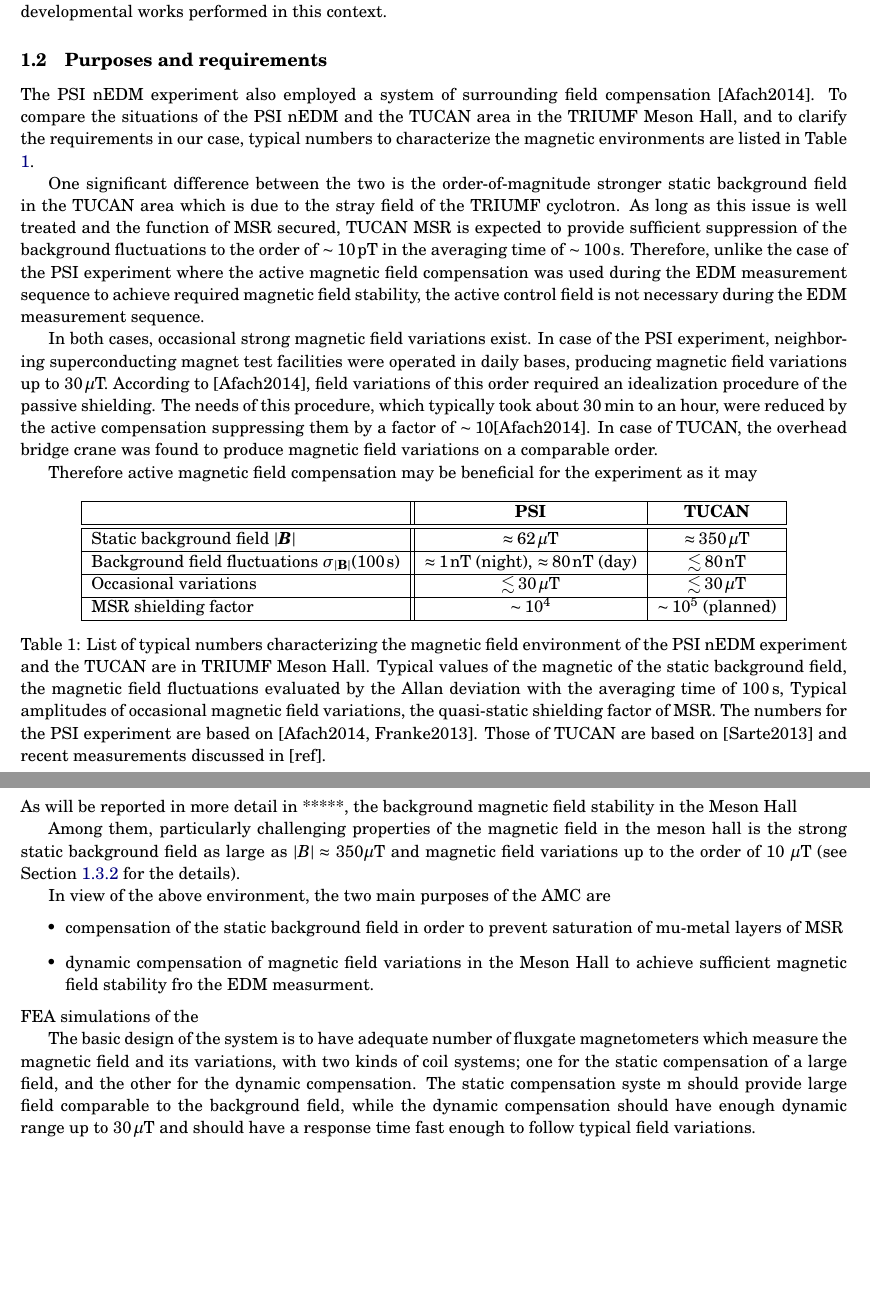
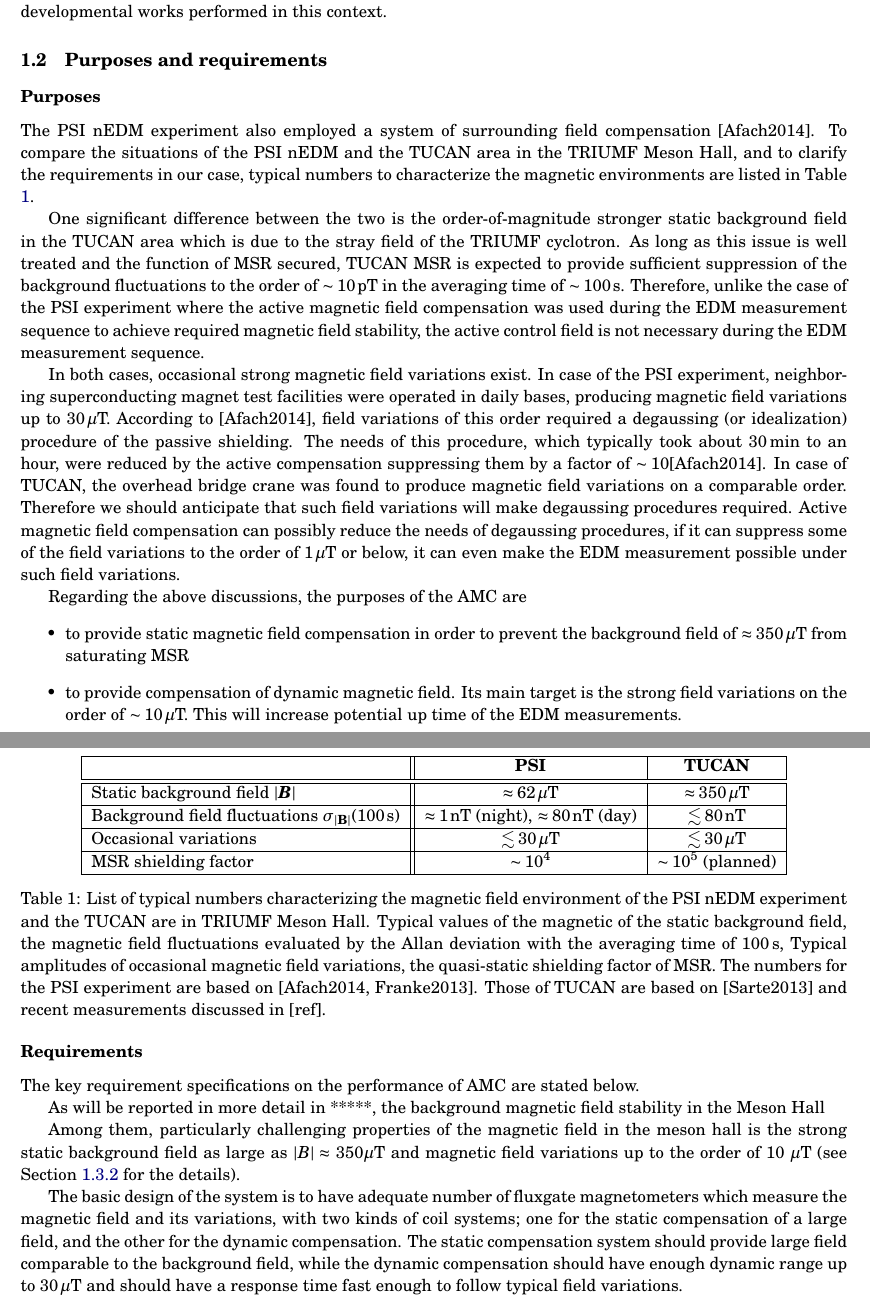
Before and after one commit to takashihiguchi/docs-tucan-CDR_AMC, a LaTeX document (main.tex, which reads sections/012AMC.tex): two parts of pages 1 and 2 of 4, joined at a grey line, cut so that both start at the same text, the shorter picture padded with empty space. Compiled offline with pdfLaTeX.

Commit message:
Updates from Overleaf

```diff
--- a/sections/012AMC.tex
+++ b/sections/012AMC.tex
@@ -43,19 +43,22 @@ The Ambient Magnetic-field Compensation (AMC) subsystem will provide static and
 
 \subsection{Purposes and requirements}
 
+\paragraph*{Purposes}
 
 The PSI nEDM experiment also employed a system of surrounding field compensation [Afach2014]. To compare the situations of the PSI nEDM and the TUCAN area in the TRIUMF Meson Hall, and to clarify the requirements in our case, typical numbers to characterize the magnetic environments are listed  in Table \ref{tab:amc_comparaion}.
 
 One significant difference between the two is the order-of-magnitude stronger static background field in the TUCAN area which is due to the stray field of the TRIUMF cyclotron. As long as this issue is well treated and the function of MSR secured, TUCAN MSR is expected to provide sufficient suppression of the background fluctuations to the order of $\sim10\,$pT in the averaging time of $\sim 100\,$s.
 Therefore, unlike the case of the PSI experiment where the active magnetic field compensation was used during the EDM measurement sequence to achieve required magnetic field stability, the active control field is not necessary during the EDM measurement sequence.
 
-In both cases, occasional strong magnetic field variations exist. In case of the PSI experiment, neighboring superconducting magnet test facilities were operated in daily bases,  producing magnetic field variations up to $30\,\mu$T. According to [Afach2014],  field variations of this order required an idealization procedure of the passive shielding. The needs of this procedure, which typically took about 30\,min to an hour, were reduced by the active compensation suppressing them by a factor of $\sim10 $[Afach2014]. In case of TUCAN, the overhead bridge crane was found to produce magnetic field variations on a comparable order.
+In both cases, occasional strong magnetic field variations exist. In case of the PSI experiment, neighboring superconducting magnet test facilities were operated in daily bases,  producing magnetic field variations up to $30\,\mu$T. According to [Afach2014],  field variations of this order required a degaussing (or idealization) procedure of the passive shielding. The needs of this procedure, which typically took about 30\,min to an hour, were reduced by the active compensation suppressing them by a factor of $\sim10 $[Afach2014]. In case of TUCAN, the overhead bridge crane was found to produce magnetic field variations on a comparable order. Therefore we should anticipate that such field variations will make degaussing procedures required. Active magnetic field compensation can possibly reduce the needs of degaussing procedures, if it can suppress some of the field variations to the order of $1\,\mu$T or below, it can even make the EDM measurement possible under such field variations.
 
-Therefore active  magnetic field compensation may be beneficial for the experiment as it may
+ Regarding the above discussions, the purposes of the AMC are
+\begin{itemize}
+    \item to provide static magnetic field compensation in order to prevent the background field of $\approx 350\,\mu$T from saturating MSR
+    \item to provide compensation of dynamic magnetic field. Its main target is the strong field variations on the order of $\sim 10\,\mu$T. This will increase potential up time of the EDM measurements.
+\end{itemize}
 
-
-
-\begin{table}[ht]
+\begin{table}[hbt]
 \centering
 \begin{tabular}{|l||c|c|}
 \hline
@@ -71,11 +74,7 @@ Occasional variations    & $\lesssim30\,\mu$T         & $\lesssim 30\,\mu$T
 \label{tab:amc_comparaion}
 \end{table}
 
+\paragraph*{Requirements}
+The key requirement specifications on the performance of AMC are stated below.
 
 
-
-
-
-In 2012, a measurement campaign was performed to characterize the magnetic field in the current TUCAN are in the Meson Hall \cite{Sarte}. It revealed a few challenging properties, which are
-\begin{itemize}
-\item a strong static background field up to $\approx 350~\mu$T
```
Also changed, not shown: sections/012AMC.tex (14 more changed lines).
